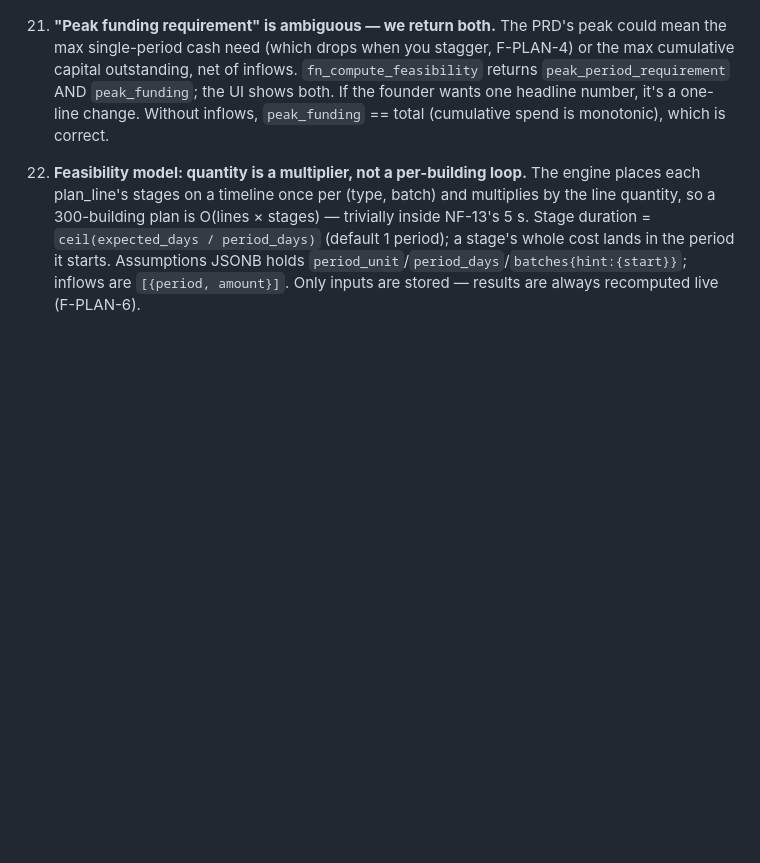
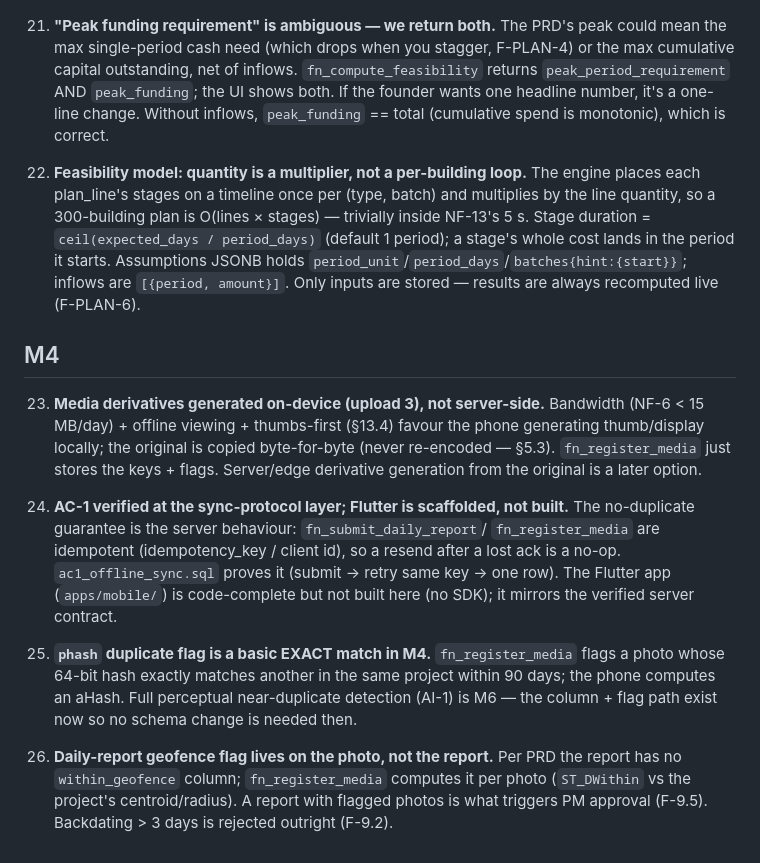
Before and after one commit to farmerscreed/sitelens, a Markdown page: docs/DECISIONS.md, the part around the change. Rendered like a GitHub page; blank space fills up the shorter version.

Commit message:
docs: M4 complete — STATUS + DECISIONS (#23-26); next is M5
Co-Authored-By: Claude Opus 4.8 (1M context) <noreply@anthropic.com>

```diff
--- a/docs/DECISIONS.md
+++ b/docs/DECISIONS.md
@@ -165,3 +165,28 @@ logged here so the founder can review drift. Newest at the bottom.
     a stage's whole cost lands in the period it starts. Assumptions JSONB holds
     `period_unit`/`period_days`/`batches{hint:{start}}`; inflows are `[{period, amount}]`.
     Only inputs are stored — results are always recomputed live (F-PLAN-6).
+
+## M4
+
+23. **Media derivatives generated on-device (upload 3), not server-side.** Bandwidth
+    (NF-6 < 15 MB/day) + offline viewing + thumbs-first (§13.4) favour the phone
+    generating thumb/display locally; the original is copied byte-for-byte (never
+    re-encoded — §5.3). `fn_register_media` just stores the keys + flags. Server/edge
+    derivative generation from the original is a later option.
+
+24. **AC-1 verified at the sync-protocol layer; Flutter is scaffolded, not built.** The
+    no-duplicate guarantee is the server behaviour: `fn_submit_daily_report`/
+    `fn_register_media` are idempotent (idempotency_key / client id), so a resend after a
+    lost ack is a no-op. `ac1_offline_sync.sql` proves it (submit → retry same key → one
+    row). The Flutter app (`apps/mobile/`) is code-complete but not built here (no SDK);
+    it mirrors the verified server contract.
+
+25. **`phash` duplicate flag is a basic EXACT match in M4.** `fn_register_media` flags a
+    photo whose 64-bit hash exactly matches another in the same project within 90 days;
+    the phone computes an aHash. Full perceptual near-duplicate detection (AI-1) is M6 —
+    the column + flag path exist now so no schema change is needed then.
+
+26. **Daily-report geofence flag lives on the photo, not the report.** Per PRD the
+    report has no `within_geofence` column; `fn_register_media` computes it per photo
+    (`ST_DWithin` vs the project's centroid/radius). A report with flagged photos is what
+    triggers PM approval (F-9.5). Backdating > 3 days is rejected outright (F-9.2).
```
Also changed, not shown: docs/STATUS.md (+37 -13 lines).
